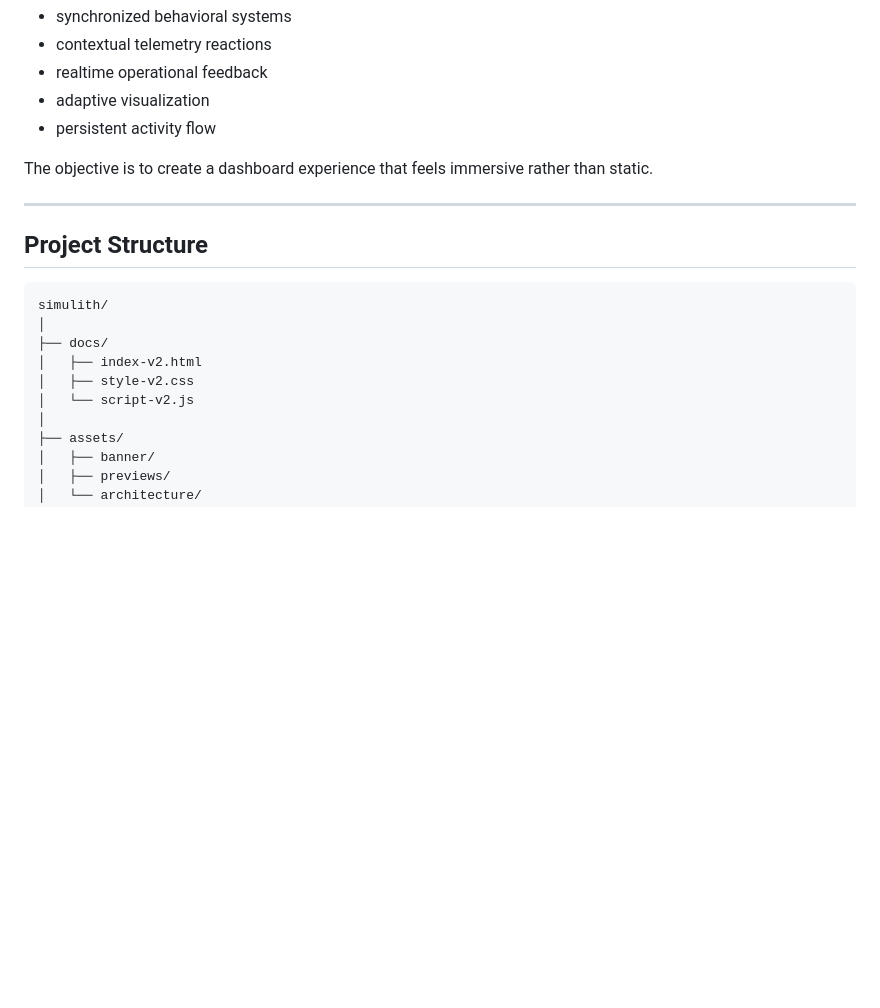
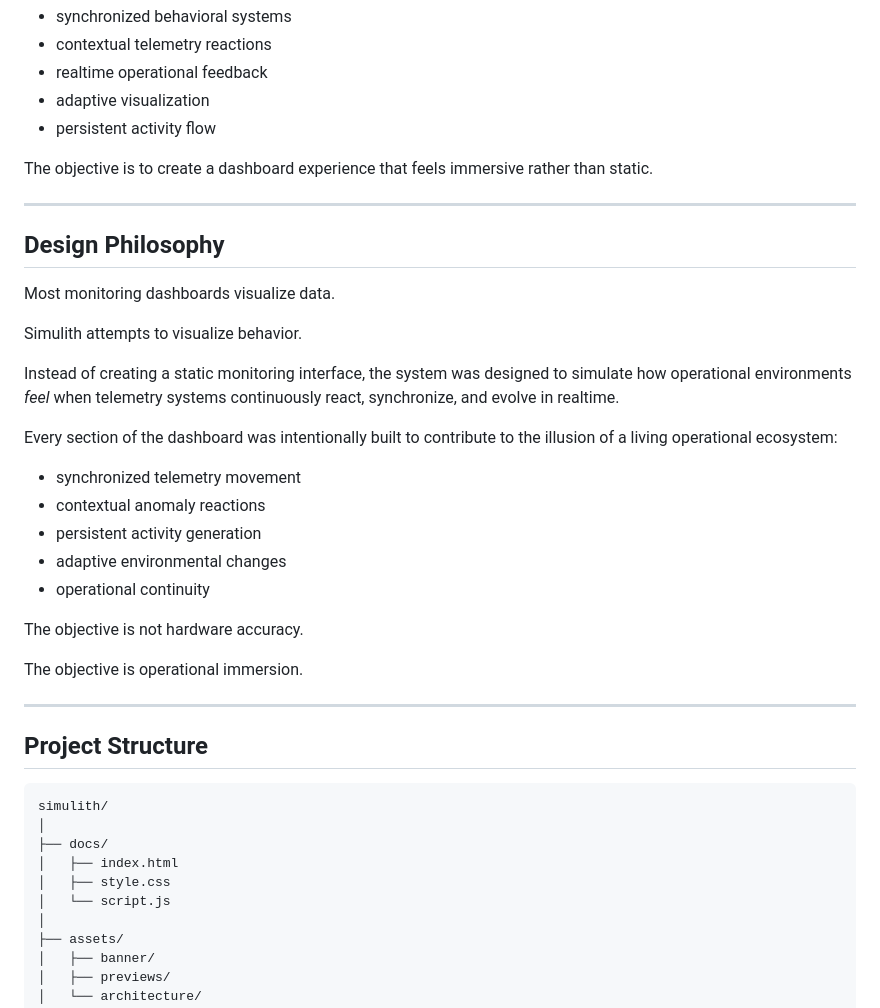
Before and after one commit to Maulina2705/iot-dataset-generator, a Markdown page: README.md, the part around the change. Drawn GitHub-style; blank space fills up the shorter version.

````diff
--- a/README.md
+++ b/README.md
@@ -207,15 +207,37 @@ The objective is to create a dashboard experience that feels immersive rather th
 
 ---
 
+## Design Philosophy
+
+Most monitoring dashboards visualize data.
+
+Simulith attempts to visualize behavior.
+
+Instead of creating a static monitoring interface, the system was designed to simulate how operational environments *feel* when telemetry systems continuously react, synchronize, and evolve in realtime.
+
+Every section of the dashboard was intentionally built to contribute to the illusion of a living operational ecosystem:
+
+- synchronized telemetry movement
+- contextual anomaly reactions
+- persistent activity generation
+- adaptive environmental changes
+- operational continuity
+
+The objective is not hardware accuracy.
+
+The objective is operational immersion.
+
+---
+
 ## Project Structure
 
 ```bash
 simulith/
 │
 ├── docs/
-│   ├── index-v2.html
-│   ├── style-v2.css
-│   └── script-v2.js
+│   ├── index.html
+│   ├── style.css
+│   └── script.js
 │
 ├── assets/
 │   ├── banner/
````
